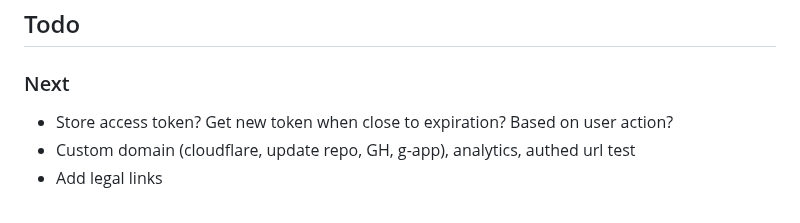
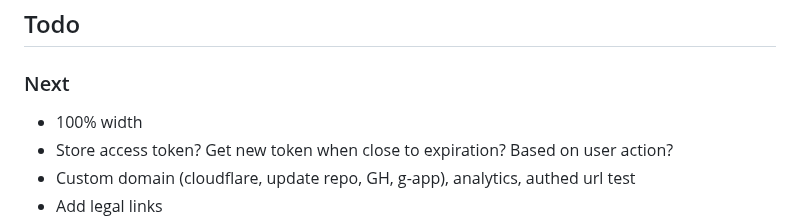
Before and after one commit to dandalpiaz/drive-music-player, a Markdown page: README.md, the part around the change. GitHub-like rendering.

Commit message:
update todo

```diff
--- a/README.md
+++ b/README.md
@@ -50,6 +50,7 @@ npx playwright wk http://localhost:8000
 
 ### Next
 
+- 100% width
 - Store access token? Get new token when close to expiration? Based on user action?
 - Custom domain (cloudflare, update repo, GH, g-app), analytics, authed url test
 - Add legal links
```
